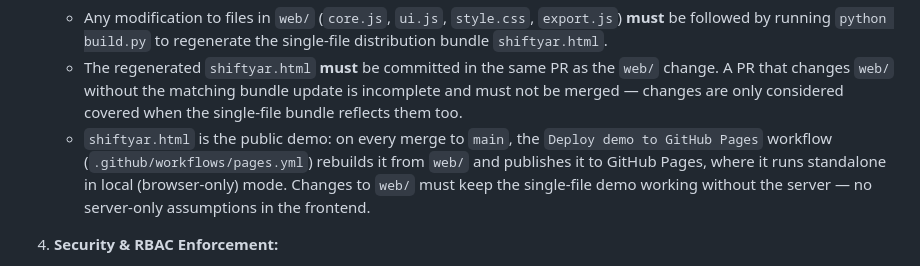
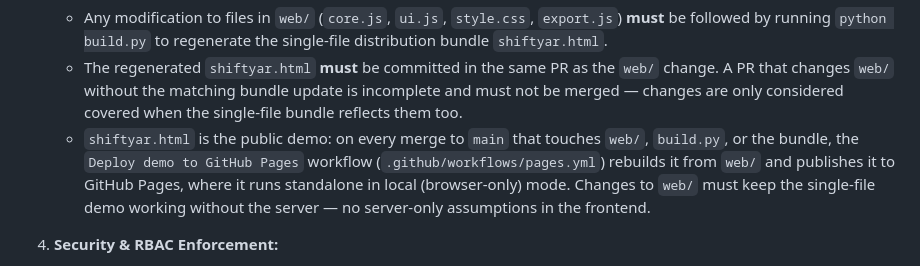
Before and after one commit to mcuteangel/shiftyar-node, a Markdown page: AGENTS.md, the part around the change. Drawn GitHub-style.

Commit message:
docs(agents): scope the Pages deploy claim to demo-relevant merges
Co-Authored-By: Muse <noreply@muse.ai>

```diff
--- a/AGENTS.md
+++ b/AGENTS.md
@@ -74,7 +74,7 @@ It features zero external npm dependencies, running natively on Node.js 22.13+ u
 3. **Frontend Bundle Synchronization:**
    - Any modification to files in `web/` (`core.js`, `ui.js`, `style.css`, `export.js`) **must** be followed by running `python build.py` to regenerate the single-file distribution bundle `shiftyar.html`.
    - The regenerated `shiftyar.html` **must** be committed in the same PR as the `web/` change. A PR that changes `web/` without the matching bundle update is incomplete and must not be merged — changes are only considered covered when the single-file bundle reflects them too.
-   - `shiftyar.html` is the public demo: on every merge to `main`, the `Deploy demo to GitHub Pages` workflow (`.github/workflows/pages.yml`) rebuilds it from `web/` and publishes it to GitHub Pages, where it runs standalone in local (browser-only) mode. Changes to `web/` must keep the single-file demo working without the server — no server-only assumptions in the frontend.
+   - `shiftyar.html` is the public demo: on every merge to `main` that touches `web/`, `build.py`, or the bundle, the `Deploy demo to GitHub Pages` workflow (`.github/workflows/pages.yml`) rebuilds it from `web/` and publishes it to GitHub Pages, where it runs standalone in local (browser-only) mode. Changes to `web/` must keep the single-file demo working without the server — no server-only assumptions in the frontend.
 
 4. **Security & RBAC Enforcement:**
    - All state-mutating HTTP requests require:
```
